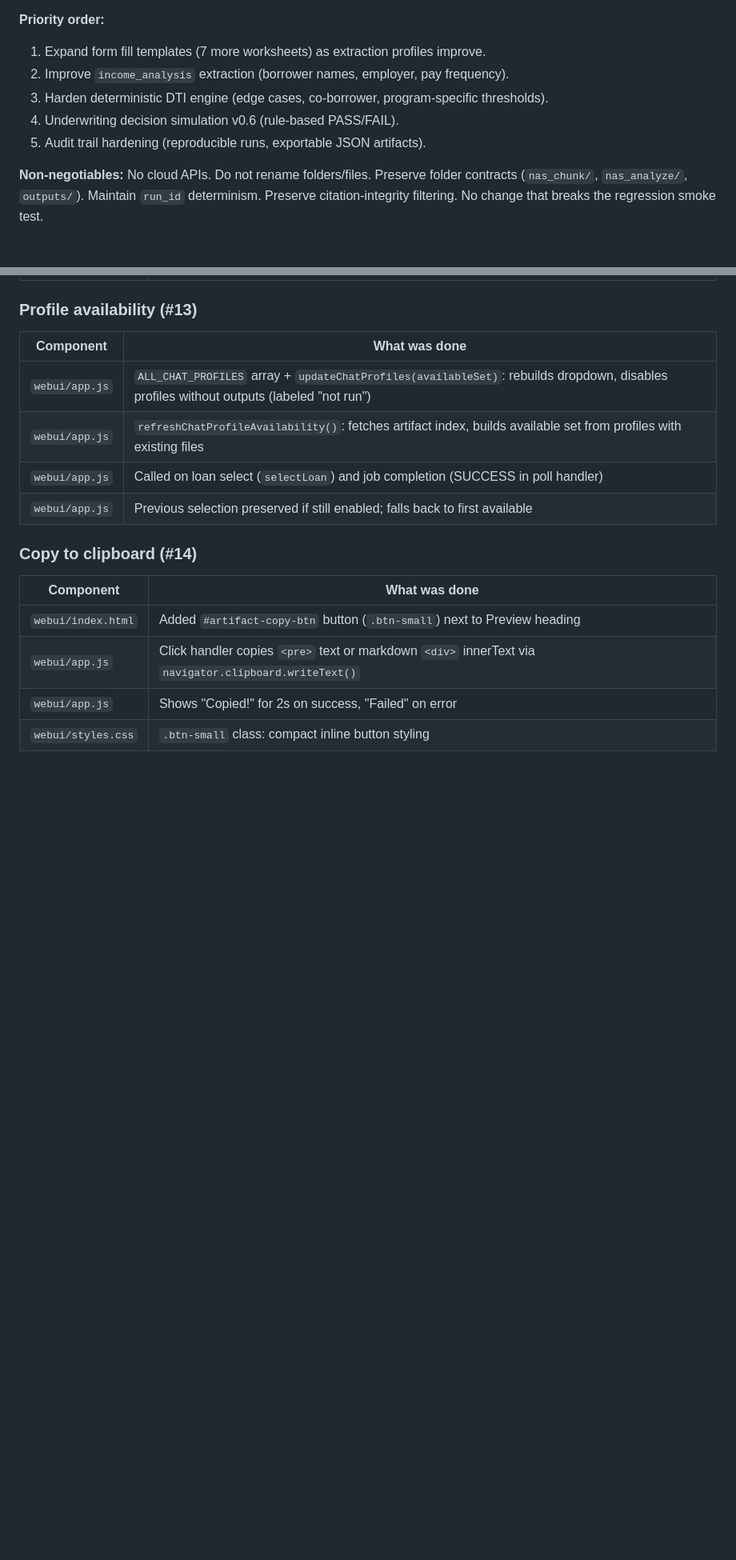
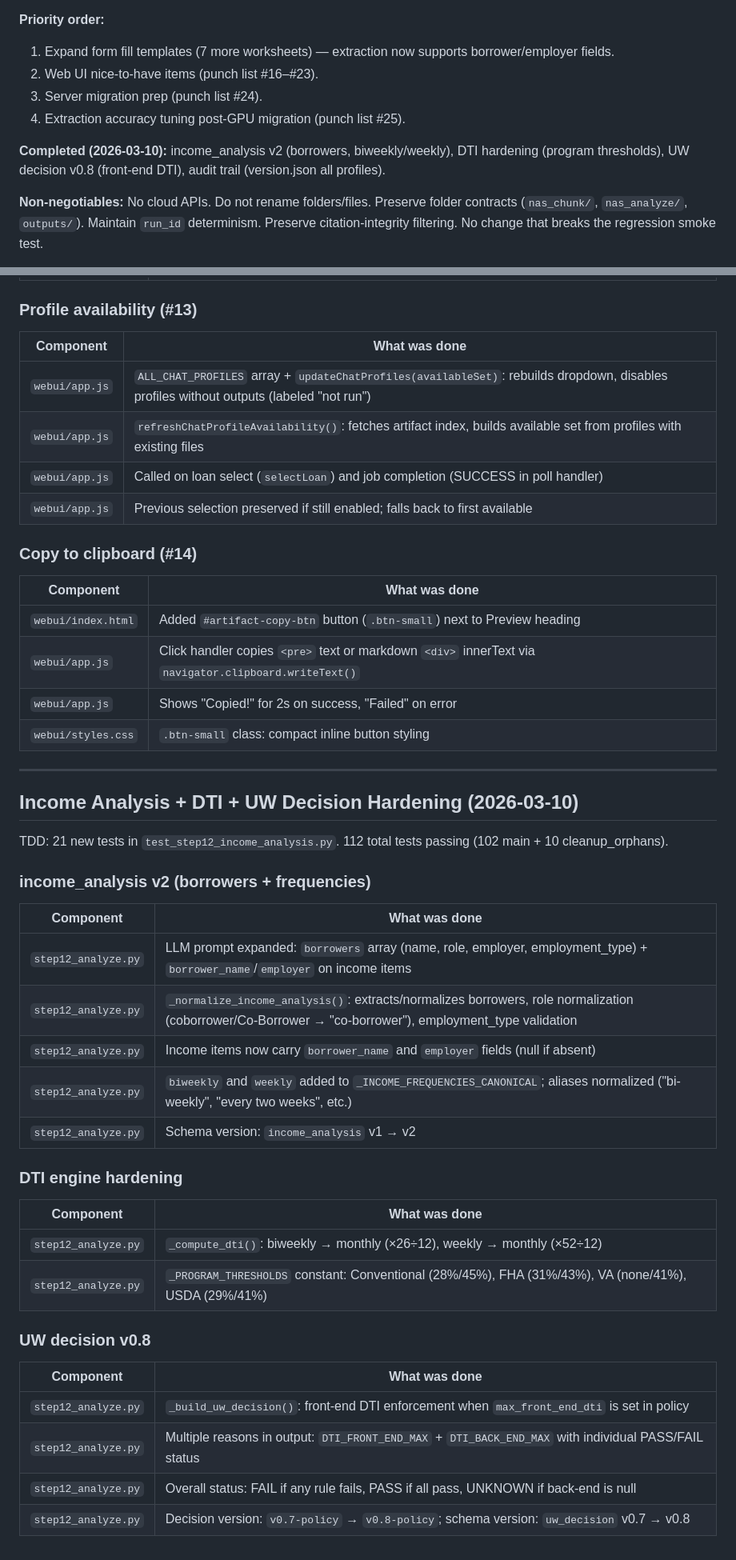
Before and after one commit to billdwalters/mortgagedocai, a Markdown page: PROJECT_STATUS.md, 2 parts joined by grey strips. Shown at 80% size. GitHub-like rendering; blank space fills up the shorter version.

```diff
--- a/PROJECT_STATUS.md
+++ b/PROJECT_STATUS.md
@@ -17,11 +17,12 @@
 6. Form fill feature for mortgage worksheets
 
 **Priority order:**
-1. Expand form fill templates (7 more worksheets) as extraction profiles improve.
-2. Improve `income_analysis` extraction (borrower names, employer, pay frequency).
-3. Harden deterministic DTI engine (edge cases, co-borrower, program-specific thresholds).
-4. Underwriting decision simulation v0.6 (rule-based PASS/FAIL).
-5. Audit trail hardening (reproducible runs, exportable JSON artifacts).
+1. Expand form fill templates (7 more worksheets) — extraction now supports borrower/employer fields.
+2. Web UI nice-to-have items (punch list #16–#23).
+3. Server migration prep (punch list #24).
+4. Extraction accuracy tuning post-GPU migration (punch list #25).
+
+**Completed (2026-03-10):** income_analysis v2 (borrowers, biweekly/weekly), DTI hardening (program thresholds), UW decision v0.8 (front-end DTI), audit trail (version.json all profiles).
 
 **Non-negotiables:** No cloud APIs. Do not rename folders/files. Preserve folder contracts (`nas_chunk/`, `nas_analyze/`, `outputs/`). Maintain `run_id` determinism. Preserve citation-integrity filtering. No change that breaks the regression smoke test.
 
@@ -1469,3 +1470,35 @@ All medium-impact Web UI items completed. No backend changes.
 | `webui/app.js` | Click handler copies `<pre>` text or markdown `<div>` innerText via `navigator.clipboard.writeText()` |
 | `webui/app.js` | Shows "Copied!" for 2s on success, "Failed" on error |
 | `webui/styles.css` | `.btn-small` class: compact inline button styling |
+
+---
+
+## Income Analysis + DTI + UW Decision Hardening (2026-03-10)
+
+TDD: 21 new tests in `test_step12_income_analysis.py`. 112 total tests passing (102 main + 10 cleanup_orphans).
+
+### income_analysis v2 (borrowers + frequencies)
+
+| Component | What was done |
+|-----------|--------------|
+| `step12_analyze.py` | LLM prompt expanded: `borrowers` array (name, role, employer, employment_type) + `borrower_name`/`employer` on income items |
+| `step12_analyze.py` | `_normalize_income_analysis()`: extracts/normalizes borrowers, role normalization (coborrower/Co-Borrower → "co-borrower"), employment_type validation |
+| `step12_analyze.py` | Income items now carry `borrower_name` and `employer` fields (null if absent) |
+| `step12_analyze.py` | `biweekly` and `weekly` added to `_INCOME_FREQUENCIES_CANONICAL`; aliases normalized ("bi-weekly", "every two weeks", etc.) |
+| `step12_analyze.py` | Schema version: `income_analysis` v1 → v2 |
+
+### DTI engine hardening
+
+| Component | What was done |
+|-----------|--------------|
+| `step12_analyze.py` | `_compute_dti()`: biweekly → monthly (×26÷12), weekly → monthly (×52÷12) |
+| `step12_analyze.py` | `_PROGRAM_THRESHOLDS` constant: Conventional (28%/45%), FHA (31%/43%), VA (none/41%), USDA (29%/41%) |
+
+### UW decision v0.8
+
+| Component | What was done |
+|-----------|--------------|
+| `step12_analyze.py` | `_build_uw_decision()`: front-end DTI enforcement when `max_front_end_dti` is set in policy |
+| `step12_analyze.py` | Multiple reasons in output: `DTI_FRONT_END_MAX` + `DTI_BACK_END_MAX` with individual PASS/FAIL status |
+| `step12_analyze.py` | Overall status: FAIL if any rule fails, PASS if all pass, UNKNOWN if back-end is null |
+| `step12_analyze.py` | Decision version: `v0.7-policy` → `v0.8-policy`; schema version: `uw_decision` v0.7 → v0.8 |
```
Also changed, not shown: other parts of PROJECT_STATUS.md (+1 -1 lines), CLAUDE.md (+25 -7 lines).
